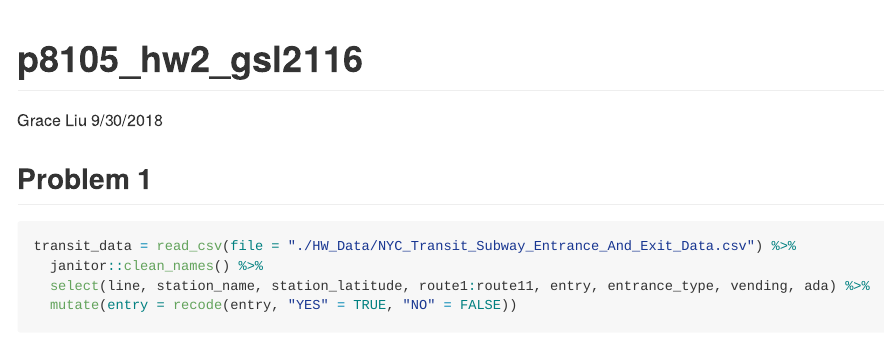
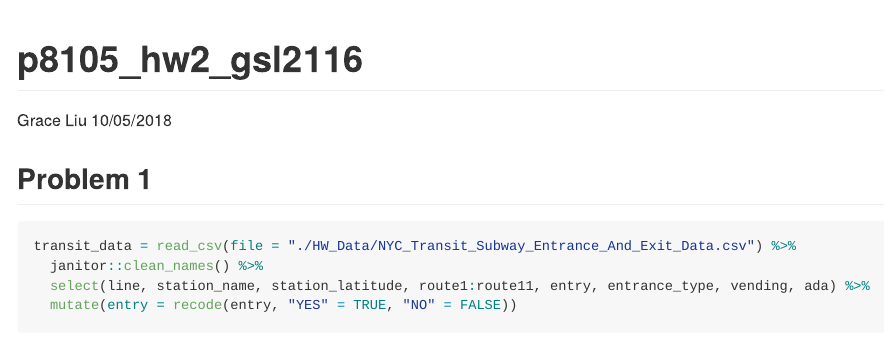
Before and after one commit to gswliu/p8105_hw2_gsl2116, an R Markdown document (p8105_hw2_gsl2116.Rmd): the page in a window 1100 px wide, from its top. The pictures show the output file p8105_hw2_gsl2116.md that the author committed with the source, drawn offline in the style of GitHub.

Commit message:
Updates to due date

```diff
--- a/p8105_hw2_gsl2116.Rmd
+++ b/p8105_hw2_gsl2116.Rmd
@@ -1,7 +1,7 @@
 ---
 title: "p8105_hw2_gsl2116"
 author: "Grace Liu"
-date: "9/30/2018"
+date: "10/05/2018"
 output: github_document
 ---
 
```
Also changed, not shown: p8105_hw2_gsl2116.md.
